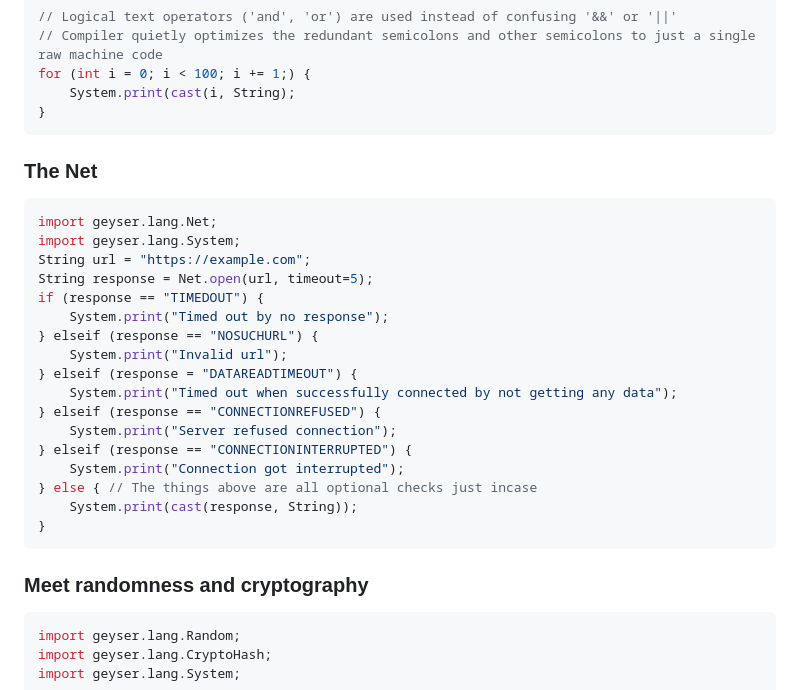
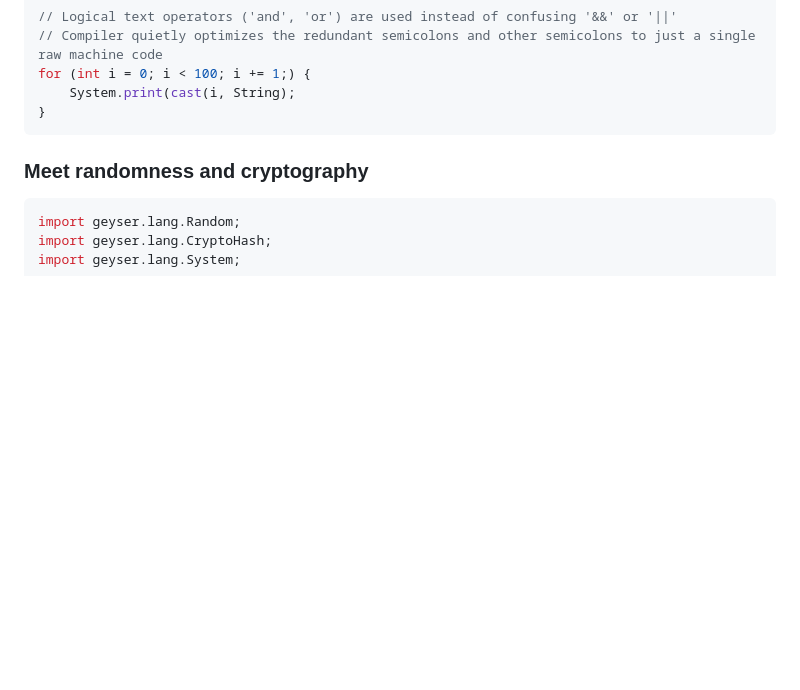
Before and after one commit to geyser-master/Geyser-Team, a Markdown page: explanation/GeyserExplanation.md, the part around the change. Drawn GitHub-style; blank space fills up the shorter version.

````diff
--- a/explanation/GeyserExplanation.md
+++ b/explanation/GeyserExplanation.md
@@ -333,27 +333,6 @@ if (emergencyLevel.exists() and patientBleeding == true) {
 // Compiler quietly optimizes the redundant semicolons and other semicolons to just a single raw machine code
 for (int i = 0; i < 100; i += 1;) {
     System.print(cast(i, String);
-}
-```
-
-### The Net
-```java
-import geyser.lang.Net;
-import geyser.lang.System;
-String url = "https://example.com";
-String response = Net.open(url, timeout=5);
-if (response == "TIMEDOUT") {
-    System.print("Timed out by no response");
-} elseif (response == "NOSUCHURL") {
-    System.print("Invalid url");
-} elseif (response = "DATAREADTIMEOUT") {
-    System.print("Timed out when successfully connected by not getting any data");
-} elseif (response == "CONNECTIONREFUSED") {
-    System.print("Server refused connection");
-} elseif (response == "CONNECTIONINTERRUPTED") {
-    System.print("Connection got interrupted");
-} else { // The things above are all optional checks just incase
-    System.print(cast(response, String));
 }
 ```
 
````
